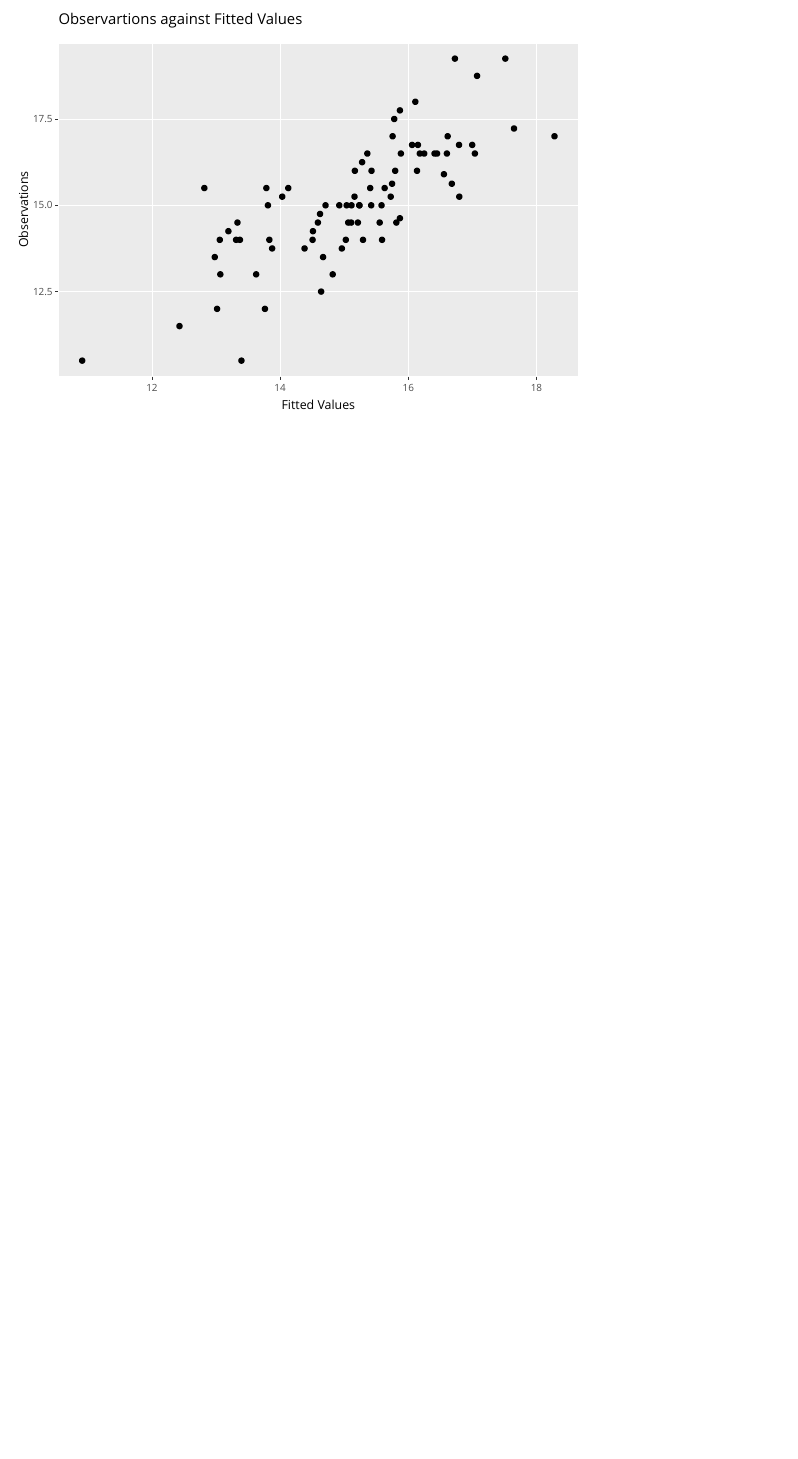
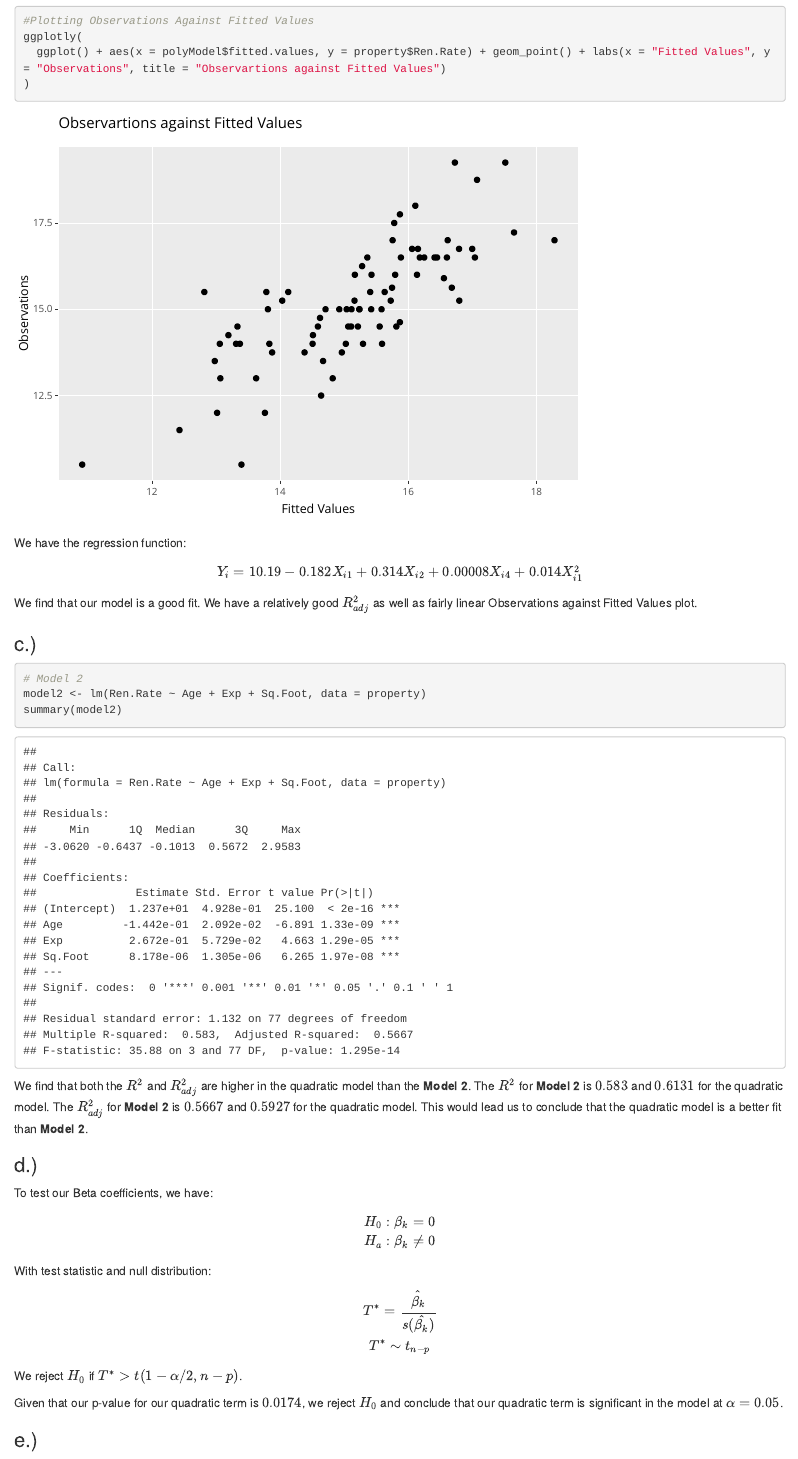
Before and after one commit to gspiga/STA206-207, an R Markdown document (Homework/HW6/Gianni-Spiga-Hw6-Questions1,5-8.Rmd): the page in a window 1100 px wide, from 3240 px down before the commit and from 3550 px down after it. Rendered offline with R 4.5, knitr and Pandoc, with nearby package versions; drawn as R Markdown's standard HTML page in place of the format the file asks for.

Commit message:
Updated Question 8

````diff
--- a/Homework/HW6/Gianni-Spiga-Hw6-Questions1,5-8.Rmd
+++ b/Homework/HW6/Gianni-Spiga-Hw6-Questions1,5-8.Rmd
@@ -4,7 +4,7 @@ author: "Gianni Spiga"
 date: '2022-11-08'
 output:
   prettydoc::html_pretty:
-    theme: architect
+    theme: leonids
     toc: TRUE
     df_print: paged
 ---
@@ -63,3 +63,36 @@ ggplotly(
   ggplot() + aes(x = polyModel$fitted.values, y = property$Ren.Rate) + geom_point() + labs(x = "Fitted Values", y = "Observations", title = "Observartions against Fitted Values")
 )
 ```
+We have the regression function:
+$$
+Y_i = 10.19 - 0.182X_{i1} + 0.314X_{i2} + 0.00008X_{i4} + 0.014X_{i1}^2
+$$
+We find that our model is a good fit. We have a relatively good $R^2_{adj}$ as well as fairly linear Observations against Fitted Values plot.
+
+### c.)
+```{r}
+# Model 2
+model2 <- lm(Ren.Rate ~ Age + Exp + Sq.Foot, data = property)
+summary(model2)
+```
+
+We find that both the $R^2$ and $R^2_{adj}$ are higher in the quadratic model than the
+**Model 2**. The $R^2$ for **Model 2** is $0.583$ and $0.6131$ for the quadratic model. The $R^2_{adj}$ for **Model 2** is $0.5667$ and $0.5927$ for the quadratic model. This would lead us to conclude that the quadratic model is a better fit than **Model 2**.
+
+### d.)
+To test our Beta coefficients, we have:
+$$
+H_0: \beta_k = 0 \\
+H_a: \beta_k \neq 0
+$$
+With test statistic and null distribution:
+$$
+T^* = \frac{\hat{\beta_k}}{s(\hat{\beta_k})} \\
+T^* \sim t_{n-p}
+$$
+
+We reject $H_0$ if $T^* > t(1 - \alpha/2, n-p)$.
+
+Given that our p-value for our quadratic term is $0.0174$, we reject $H_0$ and conclude that our quadratic term is significant in the model at $\alpha = 0.05$.
+
+### e.)
````
Also changed, not shown: Homework/HW6/Gianni-Spiga-Hw6-Questions1,5-8.html, Homework/HW6/Gianni-Spiga-Hw6-Questions1,5-8.Rmd (2 more changed lines).
